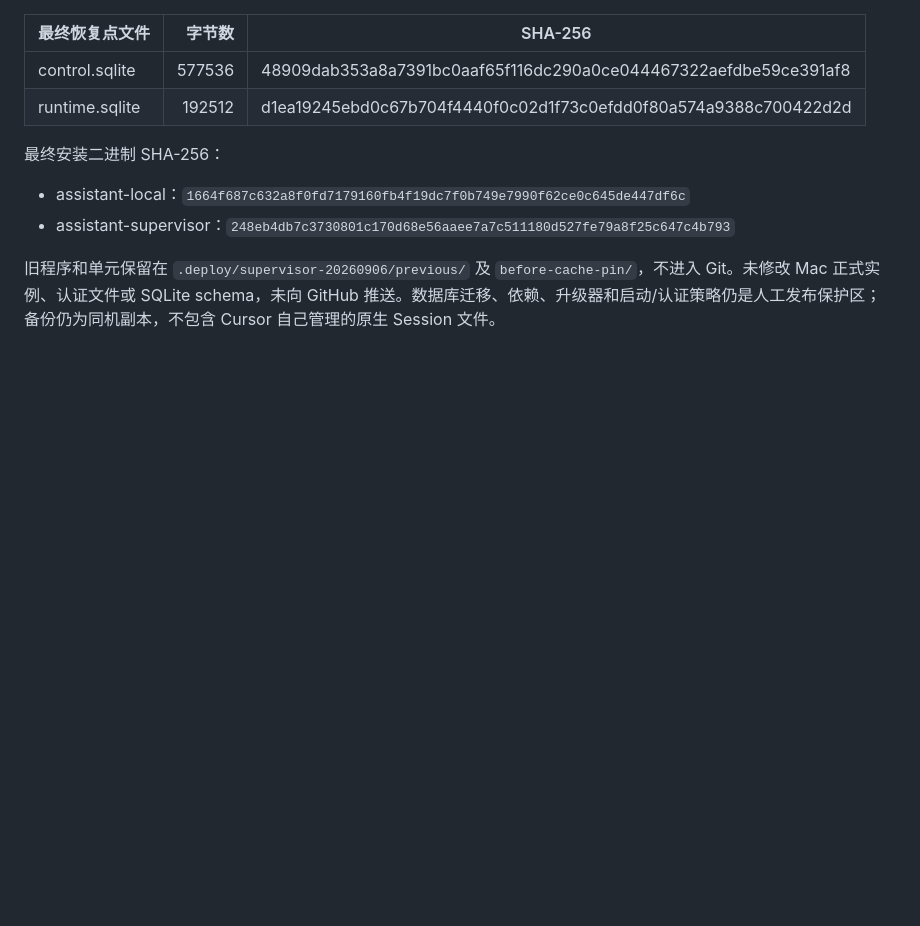
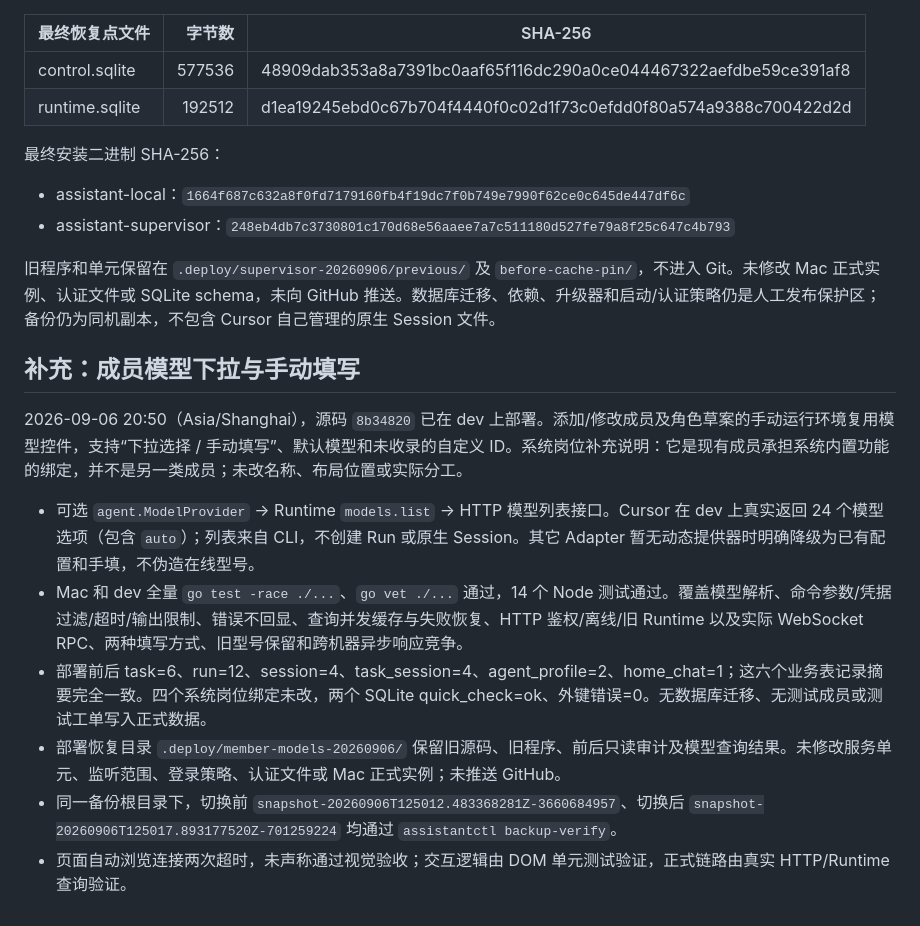
Before and after one commit to hnwyllmm/taskaholic, a Markdown page: deploy/dev/VERIFICATION.md, the part around the change. GitHub-like rendering; blank space fills up the shorter version.

Commit message:
Record verified model selection deployment and retained task data

```diff
--- a/deploy/dev/VERIFICATION.md
+++ b/deploy/dev/VERIFICATION.md
@@ -103,3 +103,14 @@ Cursor 仍使用 Ask/只读模式和启用的沙箱，每个 Session 的策略
 - assistant-supervisor：`248eb4db7c3730801c170d68e56aaee7a7c511180d527fe79a8f25c647c4b793`
 
 旧程序和单元保留在 `.deploy/supervisor-20260906/previous/` 及 `before-cache-pin/`，不进入 Git。未修改 Mac 正式实例、认证文件或 SQLite schema，未向 GitHub 推送。数据库迁移、依赖、升级器和启动/认证策略仍是人工发布保护区；备份仍为同机副本，不包含 Cursor 自己管理的原生 Session 文件。
+
+## 补充：成员模型下拉与手动填写
+
+2026-09-06 20:50（Asia/Shanghai），源码 `8b34820` 已在 dev 上部署。添加/修改成员及角色草案的手动运行环境复用模型控件，支持“下拉选择 / 手动填写”、默认模型和未收录的自定义 ID。系统岗位补充说明：它是现有成员承担系统内置功能的绑定，并不是另一类成员；未改名称、布局位置或实际分工。
+
+- 可选 `agent.ModelProvider` → Runtime `models.list` → HTTP 模型列表接口。Cursor 在 dev 上真实返回 24 个模型选项（包含 `auto`）；列表来自 CLI，不创建 Run 或原生 Session。其它 Adapter 暂无动态提供器时明确降级为已有配置和手填，不伪造在线型号。
+- Mac 和 dev 全量 `go test -race ./...`、`go vet ./...` 通过，14 个 Node 测试通过。覆盖模型解析、命令参数/凭据过滤/超时/输出限制、错误不回显、查询并发缓存与失败恢复、HTTP 鉴权/离线/旧 Runtime 以及实际 WebSocket RPC、两种填写方式、旧型号保留和跨机器异步响应竞争。
+- 部署前后 task=6、run=12、session=4、task_session=4、agent_profile=2、home_chat=1；这六个业务表记录摘要完全一致。四个系统岗位绑定未改，两个 SQLite quick_check=ok、外键错误=0。无数据库迁移、无测试成员或测试工单写入正式数据。
+- 部署恢复目录 `.deploy/member-models-20260906/` 保留旧源码、旧程序、前后只读审计及模型查询结果。未修改服务单元、监听范围、登录策略、认证文件或 Mac 正式实例；未推送 GitHub。
+- 同一备份根目录下，切换前 `snapshot-20260906T125012.483368281Z-3660684957`、切换后 `snapshot-20260906T125017.893177520Z-701259224` 均通过 `assistantctl backup-verify`。
+- 页面自动浏览连接两次超时，未声称通过视觉验收；交互逻辑由 DOM 单元测试验证，正式链路由真实 HTTP/Runtime 查询验证。
```
